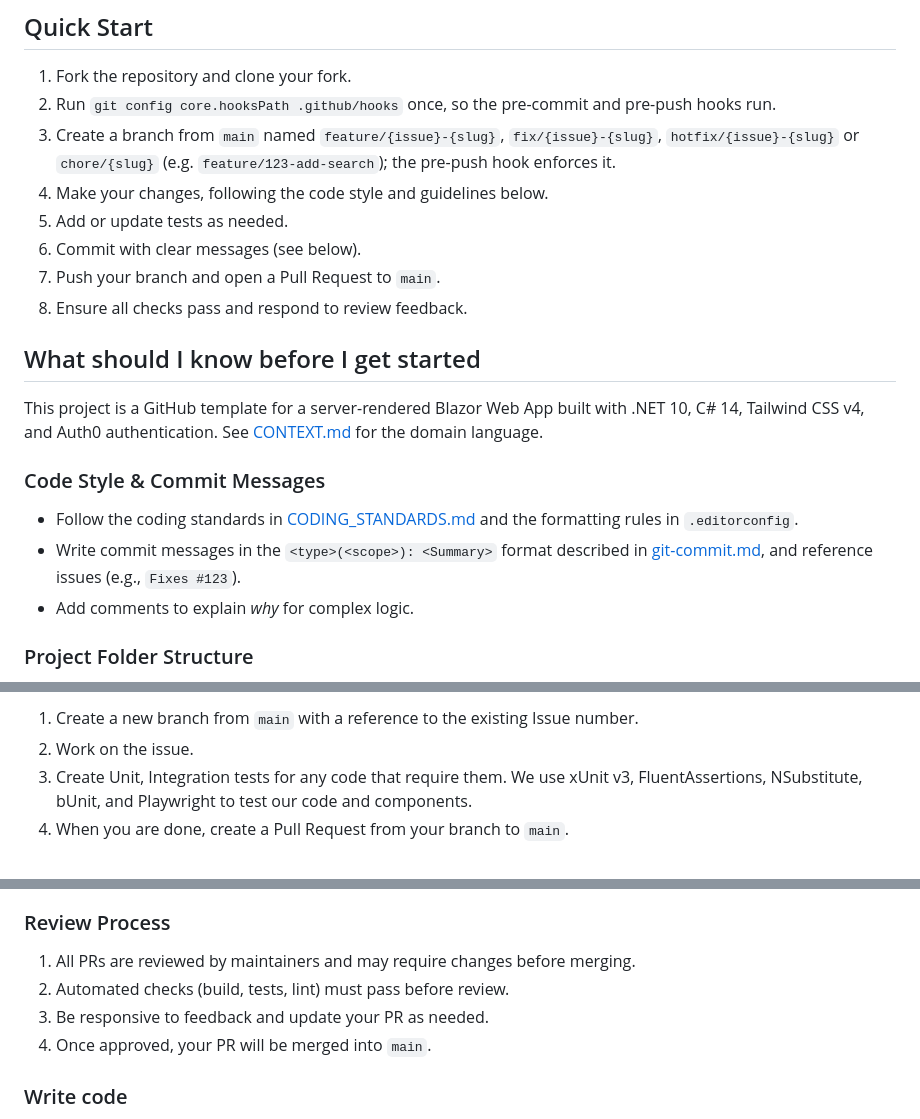
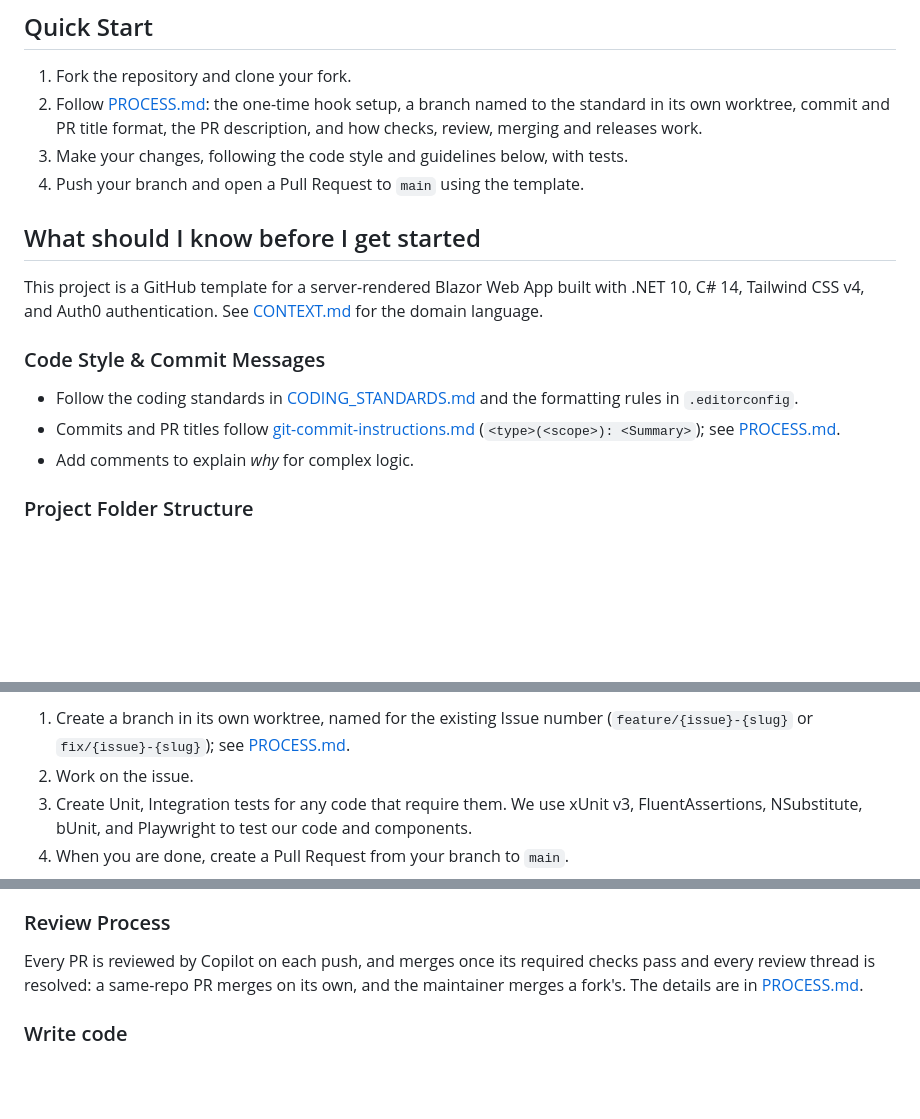
Before and after one commit to mpaulosky/Blazor-Server, a Markdown page: docs/CONTRIBUTING.md, 3 parts joined by grey strips. Drawn GitHub-style; blank space fills up the shorter version.

Commit message:
docs: Point CONTRIBUTING.md's process at PROCESS.md
The Quick Start, commit format, branch step and Review Process now link
to docs/PROCESS.md, as the Seed's and TicketManager's do. The old Review
Process said maintainers approve and merge, which auto-merge contradicts,
and the commit link named the deleted .claude/rules/git-commit.md. The
issue and fork links, left as placeholders, now point at this repo.

Co-Authored-By: Claude Opus 5.5 <noreply@anthropic.com>

```diff
--- a/docs/CONTRIBUTING.md
+++ b/docs/CONTRIBUTING.md
@@ -33,14 +33,10 @@ Please report unwanted behavior to [Project Maintainer](mailto:matthew.paulosky@
 ## Quick Start
 
 1. Fork the repository and clone your fork.
-2. Run `git config core.hooksPath .github/hooks` once, so the pre-commit and pre-push hooks run.
-3. Create a branch from `main` named `feature/{issue}-{slug}`, `fix/{issue}-{slug}`, `hotfix/{issue}-{slug}` or
-   `chore/{slug}` (e.g. `feature/123-add-search`); the pre-push hook enforces it.
-4. Make your changes, following the code style and guidelines below.
-5. Add or update tests as needed.
-6. Commit with clear messages (see below).
-7. Push your branch and open a Pull Request to `main`.
-8. Ensure all checks pass and respond to review feedback.
+2. Follow [PROCESS.md](PROCESS.md): the one-time hook setup, a branch named to the standard in its own worktree,
+   commit and PR title format, the PR description, and how checks, review, merging and releases work.
+3. Make your changes, following the code style and guidelines below, with tests.
+4. Push your branch and open a Pull Request to `main` using the template.
 
 ## What should I know before I get started
 
@@ -49,8 +45,8 @@ This project is a GitHub template for a server-rendered Blazor Web App built wit
 ### Code Style & Commit Messages
 
 - Follow the coding standards in [CODING_STANDARDS.md](CODING_STANDARDS.md) and the formatting rules in `.editorconfig`.
-- Write commit messages in the `<type>(<scope>): <Summary>` format described in [git-commit.md](../.claude/rules/git-commit.md), and reference issues (e.g.,
-  `Fixes #123`).
+- Commits and PR titles follow [git-commit-instructions.md](../.github/instructions/git-commit-instructions.md)
+  (`<type>(<scope>): <Summary>`); see [PROCESS.md](PROCESS.md#commits-and-pr-titles).
 - Add comments to explain *why* for complex logic.
 
 ### Project Folder Structure
@@ -154,5 +150,5 @@ Please provide as much detail as possible, including steps to reproduce, expecte
 
-1. Create a new branch from `main` with a reference to the existing Issue number.
+1. Create a branch in its own worktree, named for the existing Issue number (`feature/{issue}-{slug}` or `fix/{issue}-{slug}`); see [PROCESS.md](PROCESS.md#branches-and-worktrees).
 1. Work on the issue.
 1. Create Unit, Integration tests for any code that require them. We use xUnit v3, FluentAssertions, NSubstitute, bUnit, and Playwright to test our code and components.
 1. When you are done, create a Pull Request from your branch to `main`.
@@ -178,10 +174,9 @@ Pull requests without unit tests will be delayed and asked for unit tests to pro
 
 ### Review Process
 
-1. All PRs are reviewed by maintainers and may require changes before merging.
-2. Automated checks (build, tests, lint) must pass before review.
-3. Be responsive to feedback and update your PR as needed.
-4. Once approved, your PR will be merged into `main`.
+Every PR is reviewed by Copilot on each push, and merges once its required checks pass and every review thread is
+resolved: a same-repo PR merges on its own, and the maintainer merges a fork's. The details are in
+[PROCESS.md](PROCESS.md#checks-review-and-merging).
 
 ### Write code
 
```
Also changed, not shown: other parts of docs/CONTRIBUTING.md (+2 -2 lines).
